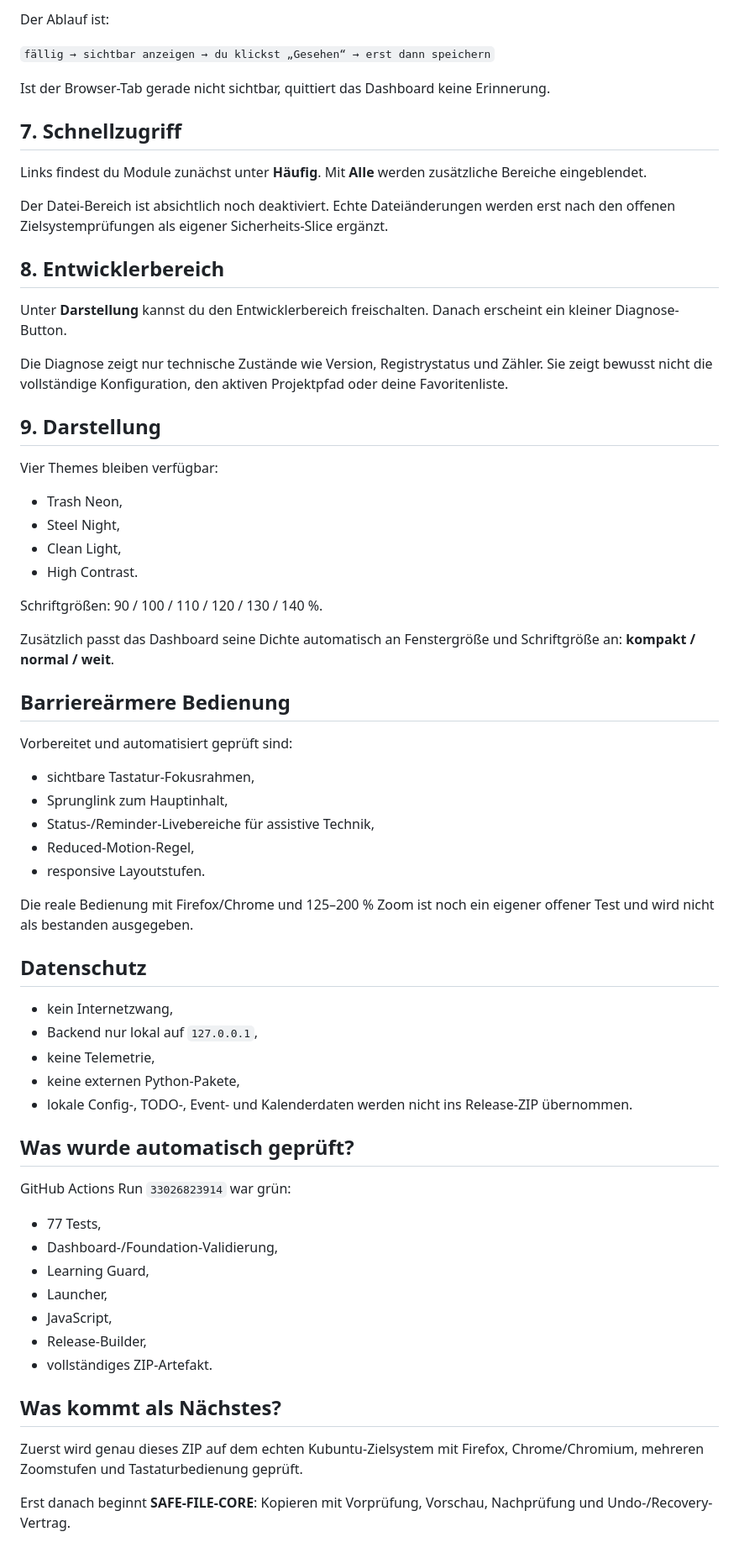
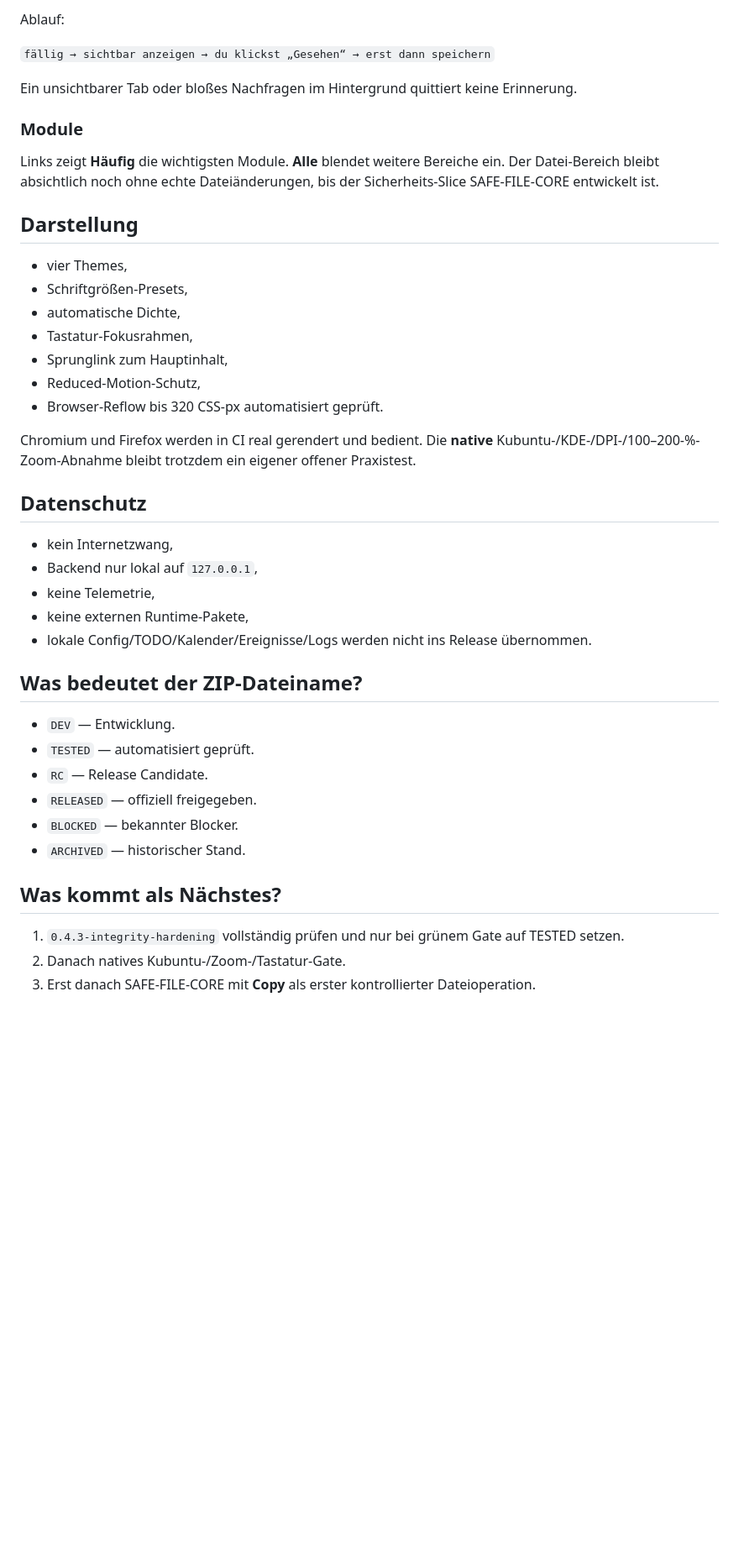
Before and after one commit to provoware/AIO-Tool, a Markdown page: LAIEN-ANLEITUNG.md, the part around one of its changes. Shown at 84% size. Rendered like a GitHub page; blank space fills up the shorter version.

```diff
--- a/LAIEN-ANLEITUNG.md
+++ b/LAIEN-ANLEITUNG.md
@@ -59,69 +72,45 @@ Wichtig:
 
-Der Ablauf ist:
+Ablauf:
 
 `fällig → sichtbar anzeigen → du klickst „Gesehen“ → erst dann speichern`
 
-Ist der Browser-Tab gerade nicht sichtbar, quittiert das Dashboard keine Erinnerung.
+Ein unsichtbarer Tab oder bloßes Nachfragen im Hintergrund quittiert keine Erinnerung.
 
-## 7. Schnellzugriff
+### Module
 
-Links findest du Module zunächst unter **Häufig**. Mit **Alle** werden zusätzliche Bereiche eingeblendet.
+Links zeigt **Häufig** die wichtigsten Module. **Alle** blendet weitere Bereiche ein. Der Datei-Bereich bleibt absichtlich noch ohne echte Dateiänderungen, bis der Sicherheits-Slice SAFE-FILE-CORE entwickelt ist.
 
-Der Datei-Bereich ist absichtlich noch deaktiviert. Echte Dateiänderungen werden erst nach den offenen Zielsystemprüfungen als eigener Sicherheits-Slice ergänzt.
+## Darstellung
 
-## 8. Entwicklerbereich
+- vier Themes,
+- Schriftgrößen-Presets,
+- automatische Dichte,
+- Tastatur-Fokusrahmen,
+- Sprunglink zum Hauptinhalt,
+- Reduced-Motion-Schutz,
+- Browser-Reflow bis 320 CSS-px automatisiert geprüft.
 
-Unter **Darstellung** kannst du den Entwicklerbereich freischalten. Danach erscheint ein kleiner Diagnose-Button.
-
-Die Diagnose zeigt nur technische Zustände wie Version, Registrystatus und Zähler. Sie zeigt bewusst nicht die vollständige Konfiguration, den aktiven Projektpfad oder deine Favoritenliste.
-
-## 9. Darstellung
-
-Vier Themes bleiben verfügbar:
-
-- Trash Neon,
-- Steel Night,
-- Clean Light,
-- High Contrast.
-
-Schriftgrößen: 90 / 100 / 110 / 120 / 130 / 140 %.
-
-Zusätzlich passt das Dashboard seine Dichte automatisch an Fenstergröße und Schriftgröße an: **kompakt / normal / weit**.
-
-## Barriereärmere Bedienung
-
-Vorbereitet und automatisiert geprüft sind:
-
-- sichtbare Tastatur-Fokusrahmen,
-- Sprunglink zum Hauptinhalt,
-- Status-/Reminder-Livebereiche für assistive Technik,
-- Reduced-Motion-Regel,
-- responsive Layoutstufen.
-
-Die reale Bedienung mit Firefox/Chrome und 125–200 % Zoom ist noch ein eigener offener Test und wird nicht als bestanden ausgegeben.
+Chromium und Firefox werden in CI real gerendert und bedient. Die **native** Kubuntu-/KDE-/DPI-/100–200-%-Zoom-Abnahme bleibt trotzdem ein eigener offener Praxistest.
 
 ## Datenschutz
 
 - kein Internetzwang,
 - Backend nur lokal auf `127.0.0.1`,
 - keine Telemetrie,
-- keine externen Python-Pakete,
-- lokale Config-, TODO-, Event- und Kalenderdaten werden nicht ins Release-ZIP übernommen.
+- keine externen Runtime-Pakete,
+- lokale Config/TODO/Kalender/Ereignisse/Logs werden nicht ins Release übernommen.
 
-## Was wurde automatisch geprüft?
+## Was bedeutet der ZIP-Dateiname?
 
-GitHub Actions Run `33026823914` war grün:
-
-- 77 Tests,
-- Dashboard-/Foundation-Validierung,
-- Learning Guard,
-- Launcher,
-- JavaScript,
-- Release-Builder,
-- vollständiges ZIP-Artefakt.
+- `DEV` — Entwicklung.
+- `TESTED` — automatisiert geprüft.
+- `RC` — Release Candidate.
+- `RELEASED` — offiziell freigegeben.
+- `BLOCKED` — bekannter Blocker.
+- `ARCHIVED` — historischer Stand.
 
 ## Was kommt als Nächstes?
 
-Zuerst wird genau dieses ZIP auf dem echten Kubuntu-Zielsystem mit Firefox, Chrome/Chromium, mehreren Zoomstufen und Tastaturbedienung geprüft.
-
-Erst danach beginnt **SAFE-FILE-CORE**: Kopieren mit Vorprüfung, Vorschau, Nachprüfung und Undo-/Recovery-Vertrag.
+1. `0.4.3-integrity-hardening` vollständig prüfen und nur bei grünem Gate auf TESTED setzen.
+2. Danach natives Kubuntu-/Zoom-/Tastatur-Gate.
+3. Erst danach SAFE-FILE-CORE mit **Copy** als erster kontrollierter Dateioperation.
```
Also changed, not shown: other parts of LAIEN-ANLEITUNG.md (+48 -35 lines).
